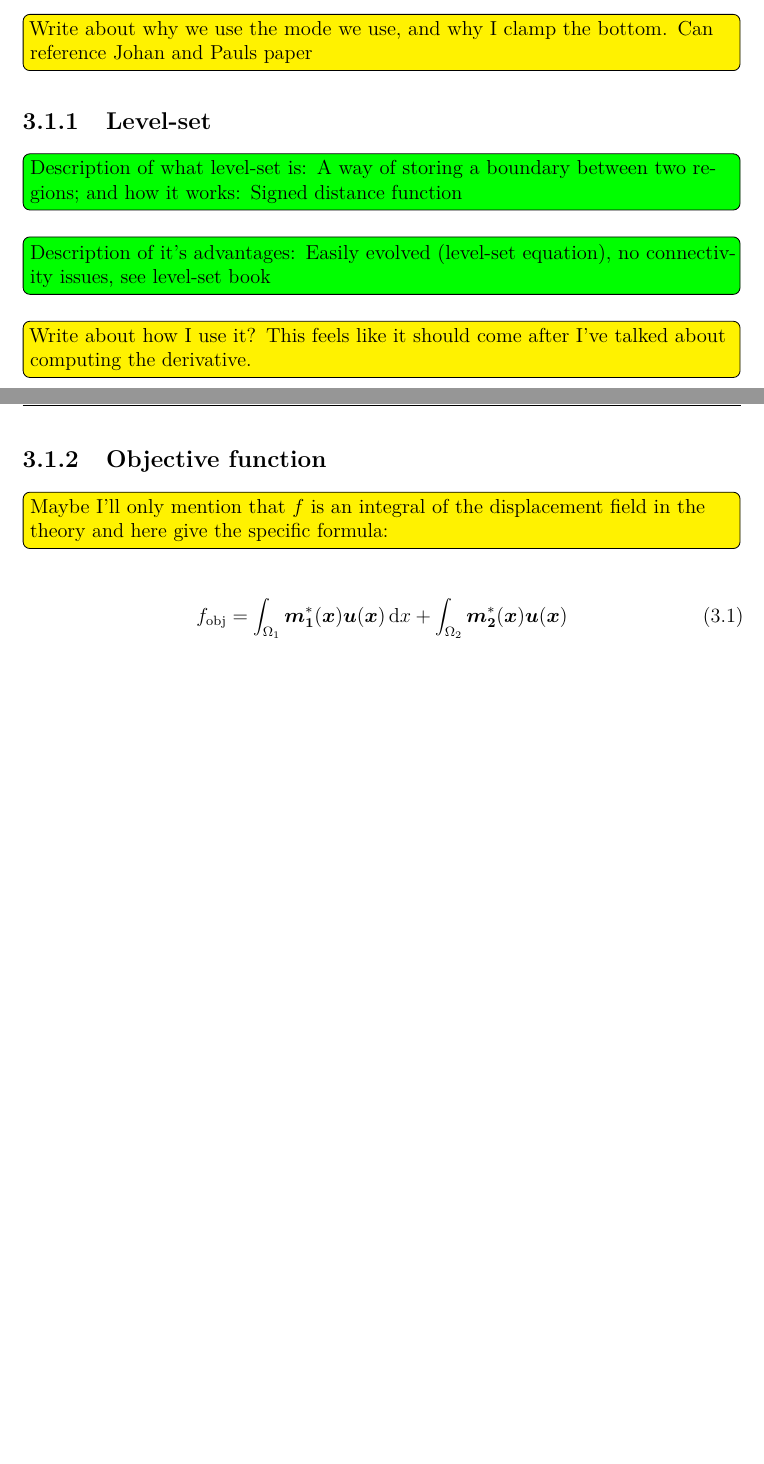
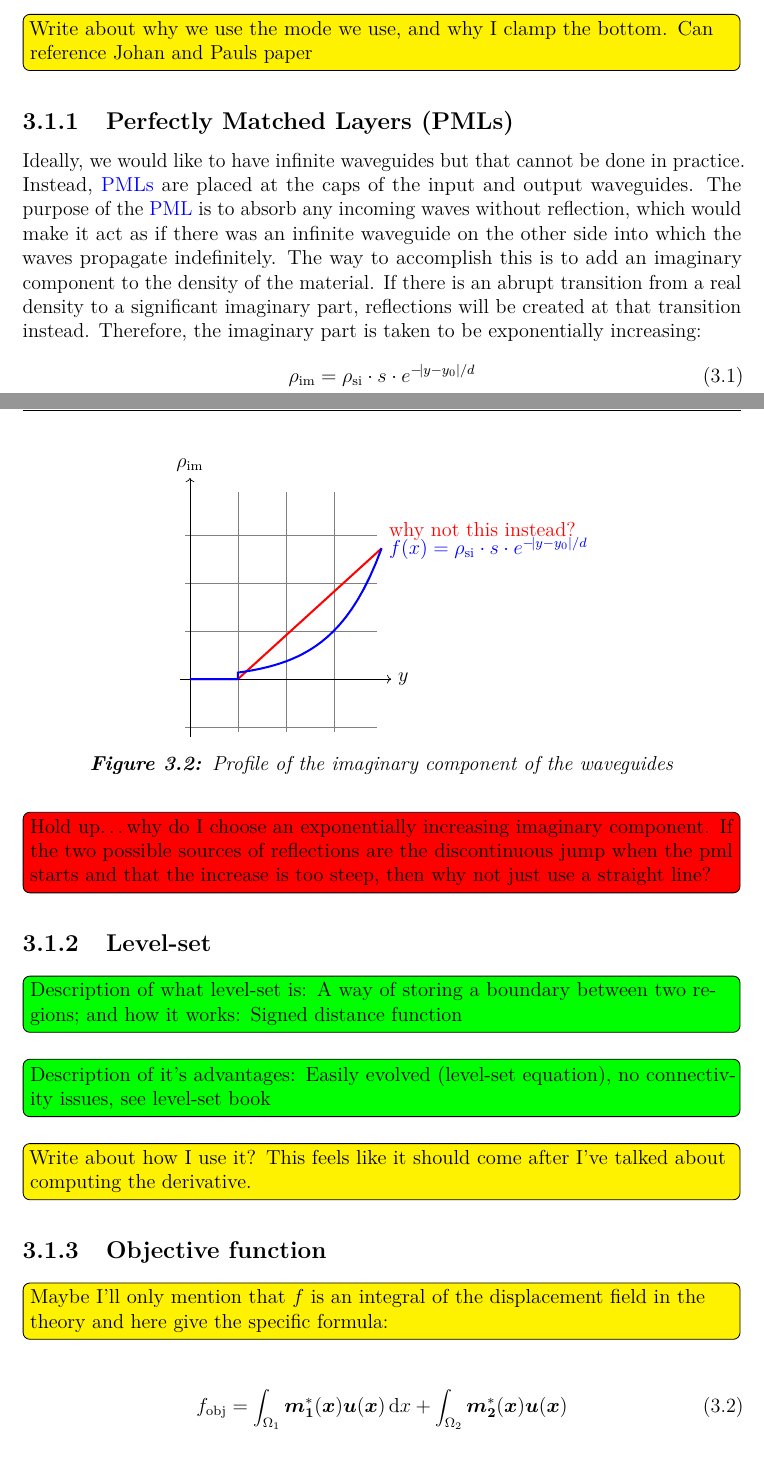
Before and after one commit to hamdav/masters-thesis, a LaTeX thesis (main.tex, which reads chapters/methods.tex, template/settings/glossary.tex, template/settings/packages.tex): two parts of pages 18 and 19 of 24 before the commit and two parts of pages 20 and 21 of 27 after it, joined at a grey line, cut so that both start at the same text, the shorter picture padded with empty space. Compiled offline with pdfLaTeX.

Commit message:
PML section + glossaries

```diff
--- a/chapters/methods.tex
+++ b/chapters/methods.tex
@@ -28,6 +28,47 @@ The device design to be optimized can be seen in figure~\ref{fig:bs-design}
 
 \tododec{Write about why we use the mode we use, and why I clamp the bottom. Can
 reference Johan and Pauls paper}
+
+\subsection{Perfectly Matched Layers (PMLs)}
+
+Ideally, we would like to have infinite waveguides but that cannot be done in
+practice.
+Instead, \glspl{pml} are placed at the caps of the input and output waveguides.
+The purpose of the \gls{pml} is to absorb any incoming waves without reflection,
+which would make it act as if there was an infinite waveguide on the other side
+into which the waves propagate indefinitely.
+The way to accomplish this is to add an imaginary component to the density of
+the material.
+If there is an abrupt transition from a real density to a significant imaginary
+part, reflections will be created at that transition instead.
+Therefore, the imaginary part is taken to be exponentially increasing:
+\begin{equation}
+	\rho_\text{im} = \rho_\text{si} \cdot s \cdot e^{-\abs{y-y_0} / d}
+\end{equation}
+
+\begin{figure}[htpb]
+	\centering
+	\begin{tikzpicture}[domain=1:4]
+		\draw[very thin,color=gray] (-0.1,-1.1) grid (3.9,3.9);
+
+		\draw[->] (-0.2,0) -- (4.2,0) node[right] {$y$};
+		\draw[->] (0,-1.2) -- (0,4.2) node[above] {$\rho_\text{im}$};
+		\draw[color=red, very thick] (0,0) -- (1,0) -- plot (\x,{(\x-1) *
+			0.05*exp(4) / 3})
+			node[anchor=south west] {why not this instead?};
+		\draw[color=blue, very thick] (0,0) -- (1,0) -- plot (\x,{0.05*exp(\x)})
+			node[right] {$f(x) = \rho_\text{si} \cdot s \cdot e^{-\abs{y-y_0} / d}$};
+	\end{tikzpicture}
+	\caption{Profile of the imaginary component of the waveguides}
+	\label{fig:}
+\end{figure}
+
+\todoblk{Hold up\ldots why do I choose an exponentially increasing imaginary
+	component. If the two possible sources of reflections are the discontinuous
+	jump when the pml starts and that the increase is too steep, then why not
+	just use a straight line?
+}
+
 
 \subsection{Level-set}
 
--- a/main.tex
+++ b/main.tex
@@ -3,6 +3,7 @@
 \input{template/information}
 \input{template/settings/packages}
 \input{template/settings/commands}
+\makeglossaries
 \input{template/settings/glossary}
 
 % CHOOSE SUBSET OF FILES TO COMPILE (USES OLD .aux FILES)
--- a/template/settings/glossary.tex
+++ b/template/settings/glossary.tex
@@ -1 +1,2 @@
 \newacronym{pml}{PML}{Perfectly Matched Layer}
+\newacronym{adam}{ADAM}{Adaptive Moment Estimation}
--- a/template/settings/packages.tex
+++ b/template/settings/packages.tex
@@ -291,7 +291,6 @@
 \usepackage{lipsum}                 % Generating Lorem Ipsum
 \usepackage{enumitem}               % Provides control over lists
 \usepackage{xcolor}                 % Coloured text
-\usepackage{glossaries}
 
 \usepackage[yyyymmdd]{datetime}     % Dates
 \renewcommand{\dateseparator}{-}    % Modify date separator
@@ -355,7 +354,8 @@
 
 \usepackage{bookmark}                                   % Improve bookmarks
 \usepackage{url}                                        % Clickable url links
-\usepackage[noabbrev]{cleveref}                         % Clever references
+\usepackage[acronym, toc]{glossaries}
+\usepackage[noabbrev, nameinlink]{cleveref}                         % Clever references
 % Optional: [capitalise, nameinlink] for "Table 1" with "Table" part of the
 %   hyperlink instead of "table 1" with hyperlink "1".
 % Note: use \cpageref to reference pages with correct hyperlinks
```
Also changed, not shown: template/pages/contents.tex (+6 -0 lines), .latexmkrc (added), 1 other file.
